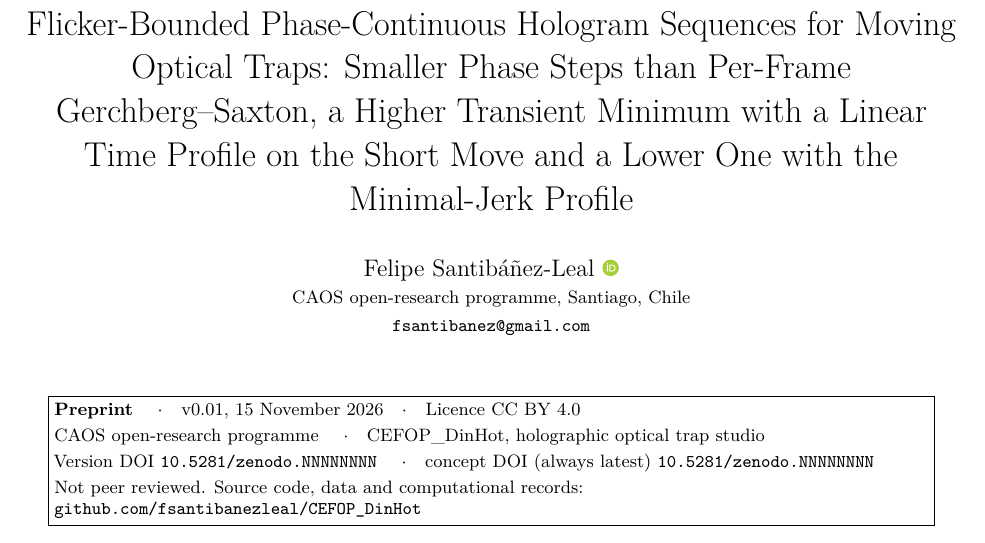
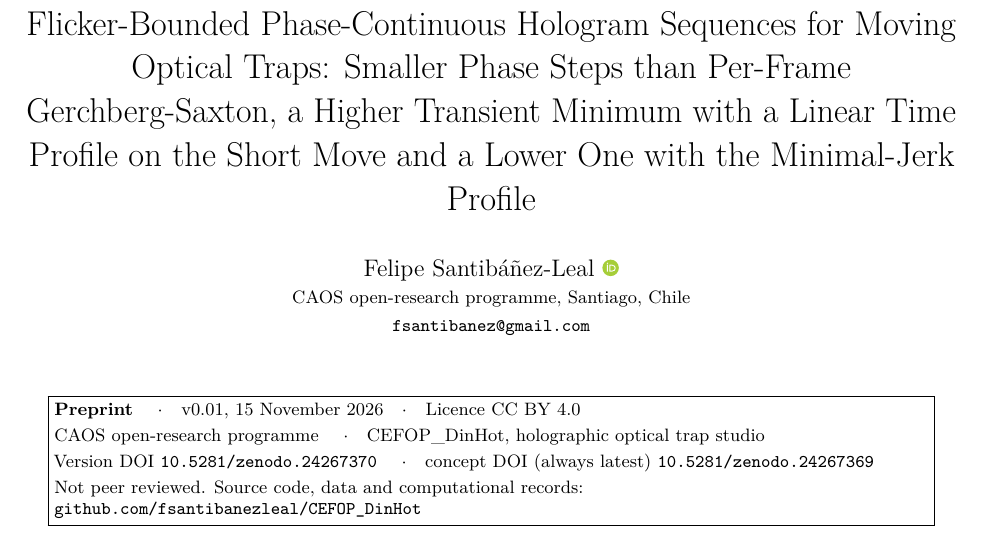
Before and after one commit to fsantibanezleal/CEFOP_DinHot, a LaTeX paper (manuscripts/flicker-bounded-sequences/tex/main.tex): part of page 1 of 27, cut so that both start at the same text. Compiled offline with pdfLaTeX.

Commit message:
flicker-bounded paper v0.01 published under its own concept (10.5281/zenodo.24267369, version 10.5281/zenodo.24267370): header DOIs, the title with a plain hyphen as product.json and Zenodo carry it; product.json declares it (covers BS-2) and the device-aware entry covers BS-1 only

```diff
--- a/manuscripts/flicker-bounded-sequences/tex/main.tex
+++ b/manuscripts/flicker-bounded-sequences/tex/main.tex
@@ -57,8 +57,8 @@
 \newcommand{\doctype}{Preprint}
 \newcommand{\docversion}{v0.01}
 \newcommand{\docdate}{15 November 2026}
-\newcommand{\versiondoi}{10.5281/zenodo.NNNNNNNN}
-\newcommand{\conceptdoi}{10.5281/zenodo.NNNNNNNN}
+\newcommand{\versiondoi}{10.5281/zenodo.24267370}
+\newcommand{\conceptdoi}{10.5281/zenodo.24267369}
 \newcommand{\docrepo}{github.com/fsantibanezleal/CEFOP\_DinHot}
 \newcommand{\headerblock}{%
 \begin{center}
@@ -74,7 +74,7 @@ Not peer reviewed. Source code, data and computational records: \href{https://\d
 
 \begin{document}
 
-\title{Flicker-Bounded Phase-Continuous Hologram Sequences for Moving Optical Traps: Smaller Phase Steps than Per-Frame Gerchberg--Saxton, a Higher Transient Minimum with a Linear Time Profile on the Short Move and a Lower One with the Minimal-Jerk Profile}
+\title{Flicker-Bounded Phase-Continuous Hologram Sequences for Moving Optical Traps: Smaller Phase Steps than Per-Frame Gerchberg-Saxton, a Higher Transient Minimum with a Linear Time Profile on the Short Move and a Lower One with the Minimal-Jerk Profile}
 \author{Felipe Santib\'a\~nez-Leal~\orcidlink{0000-0002-0150-3246}\\
 \small CAOS open-research programme, Santiago, Chile\\
 \small \texttt{fsantibanez@gmail.com}}
```
Also changed, not shown: manuscripts/flicker-bounded-sequences/main.pdf, 1 other file.
